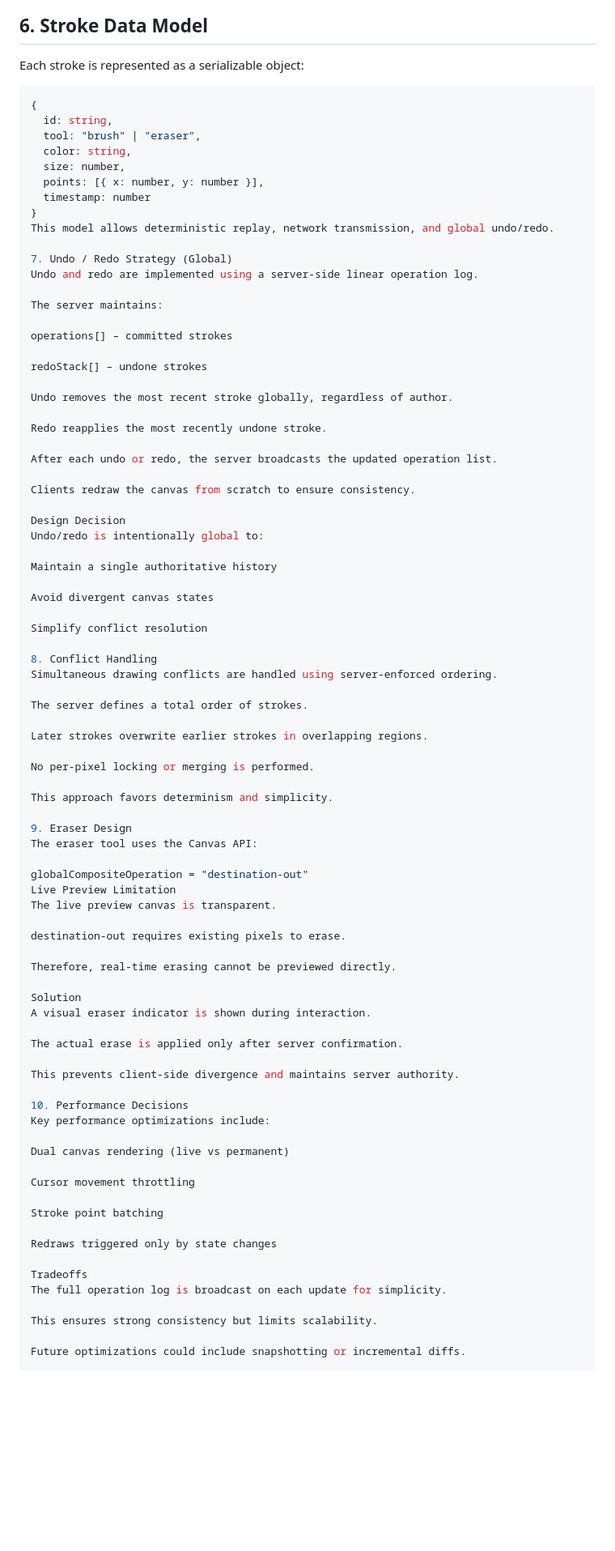
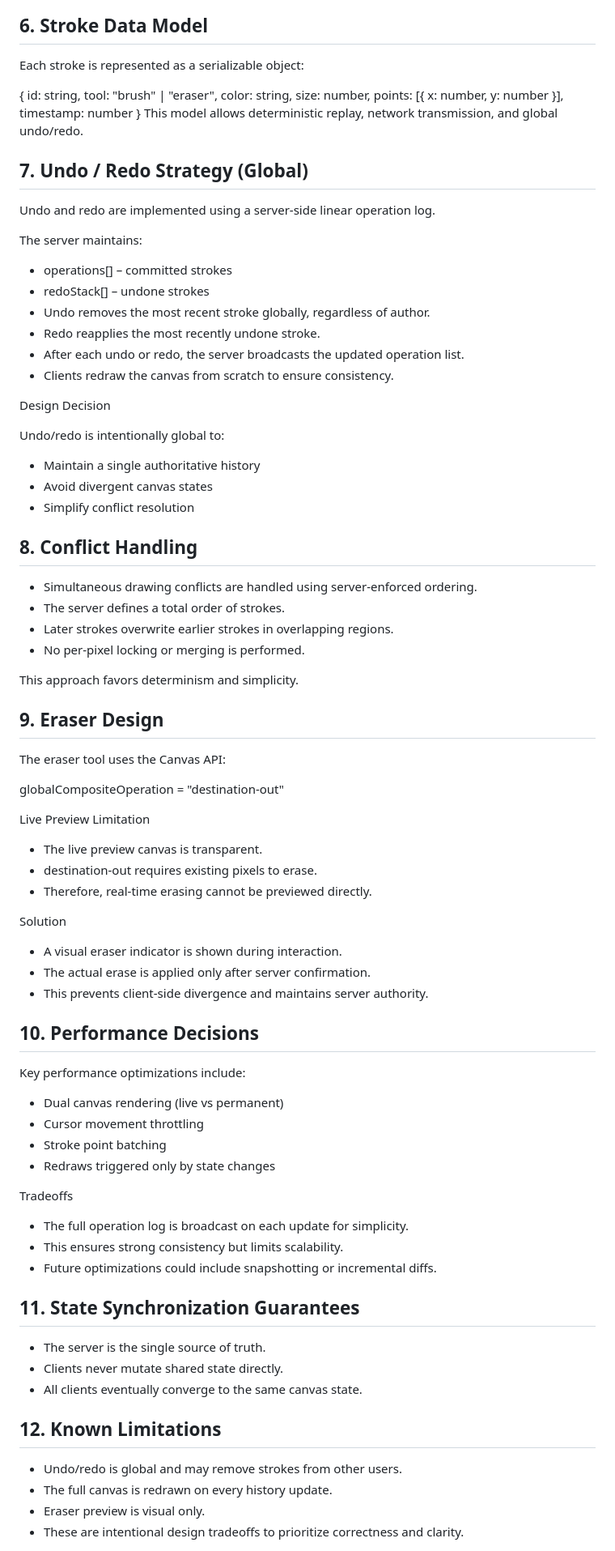
Before and after one commit to Khushi-Kamboj/Collaborative_Canvas, a Markdown page: ARCHITECTURE.md, the part around one of its changes. Shown at 81% size. GitHub-like rendering; blank space fills up the shorter version.

Commit message:
Refactor architecture document for clarity and structure
Updated section headings and improved formatting for clarity. Consolidated and clarified design decisions and limitations.

````diff
--- a/ARCHITECTURE.md
+++ b/ARCHITECTURE.md
@@ -101,7 +101,6 @@ This separation prevents flickering, improves performance, and keeps rendering d
 
 Each stroke is represented as a serializable object:
 
-```js
 {
   id: string,
   tool: "brush" | "eraser",
@@ -112,76 +111,69 @@ Each stroke is represented as a serializable object:
 }
 This model allows deterministic replay, network transmission, and global undo/redo.
 
-7. Undo / Redo Strategy (Global)
+## 7. Undo / Redo Strategy (Global)
 Undo and redo are implemented using a server-side linear operation log.
 
 The server maintains:
 
-operations[] – committed strokes
-
-redoStack[] – undone strokes
-
-Undo removes the most recent stroke globally, regardless of author.
-
-Redo reapplies the most recently undone stroke.
-
-After each undo or redo, the server broadcasts the updated operation list.
-
-Clients redraw the canvas from scratch to ensure consistency.
+- operations[] – committed strokes
+- redoStack[] – undone strokes
+- Undo removes the most recent stroke globally, regardless of author.
+- Redo reapplies the most recently undone stroke.
+- After each undo or redo, the server broadcasts the updated operation list.
+- Clients redraw the canvas from scratch to ensure consistency.
 
 Design Decision
+
 Undo/redo is intentionally global to:
+- Maintain a single authoritative history
+- Avoid divergent canvas states
+- Simplify conflict resolution
 
-Maintain a single authoritative history
-
-Avoid divergent canvas states
-
-Simplify conflict resolution
-
-8. Conflict Handling
-Simultaneous drawing conflicts are handled using server-enforced ordering.
-
-The server defines a total order of strokes.
-
-Later strokes overwrite earlier strokes in overlapping regions.
-
-No per-pixel locking or merging is performed.
+## 8. Conflict Handling
+- Simultaneous drawing conflicts are handled using server-enforced ordering.
+- The server defines a total order of strokes.
+- Later strokes overwrite earlier strokes in overlapping regions.
+- No per-pixel locking or merging is performed.
 
 This approach favors determinism and simplicity.
 
-9. Eraser Design
+## 9. Eraser Design
 The eraser tool uses the Canvas API:
 
 globalCompositeOperation = "destination-out"
+
 Live Preview Limitation
-The live preview canvas is transparent.
-
-destination-out requires existing pixels to erase.
-
-Therefore, real-time erasing cannot be previewed directly.
+- The live preview canvas is transparent.
+- destination-out requires existing pixels to erase.
+- Therefore, real-time erasing cannot be previewed directly.
 
 Solution
-A visual eraser indicator is shown during interaction.
+- A visual eraser indicator is shown during interaction.
+- The actual erase is applied only after server confirmation.
+- This prevents client-side divergence and maintains server authority.
 
-The actual erase is applied only after server confirmation.
-
-This prevents client-side divergence and maintains server authority.
-
-10. Performance Decisions
+## 10. Performance Decisions
 Key performance optimizations include:
 
-Dual canvas rendering (live vs permanent)
-
-Cursor movement throttling
-
-Stroke point batching
-
-Redraws triggered only by state changes
+- Dual canvas rendering (live vs permanent)
+- Cursor movement throttling
+- Stroke point batching
+- Redraws triggered only by state changes
 
 Tradeoffs
-The full operation log is broadcast on each update for simplicity.
+- The full operation log is broadcast on each update for simplicity.
+- This ensures strong consistency but limits scalability.
+- Future optimizations could include snapshotting or incremental diffs.
 
-This ensures strong consistency but limits scalability.
+## 11. State Synchronization Guarantees
+- The server is the single source of truth.
+- Clients never mutate shared state directly.
+- All clients eventually converge to the same canvas state.
 
-Future optimizations could include snapshotting or incremental diffs.
+## 12. Known Limitations
+- Undo/redo is global and may remove strokes from other users.
+- The full canvas is redrawn on every history update.
+- Eraser preview is visual only.
+- These are intentional design tradeoffs to prioritize correctness and clarity.
 
````
Also changed, not shown: other parts of ARCHITECTURE.md (+5 -24 lines).
